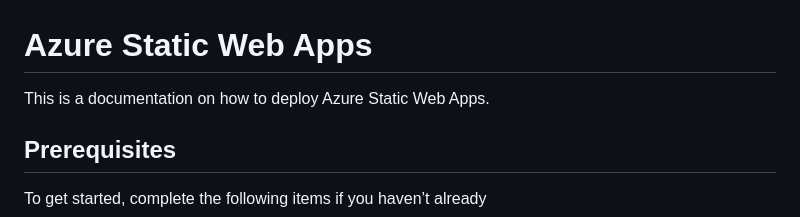
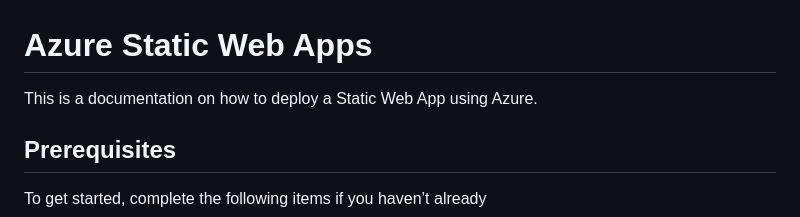
Before and after one commit to SimranS22/AzureSWAdemo, a Markdown page: README.md, the part around the change. GitHub-like rendering.

```diff
--- a/README.md
+++ b/README.md
@@ -1,6 +1,6 @@
 # Azure Static Web Apps
 
-This is a documentation on how to deploy Azure Static Web Apps.
+This is a documentation on how to deploy a Static Web App using Azure.
 
 
 ## Prerequisites
```
